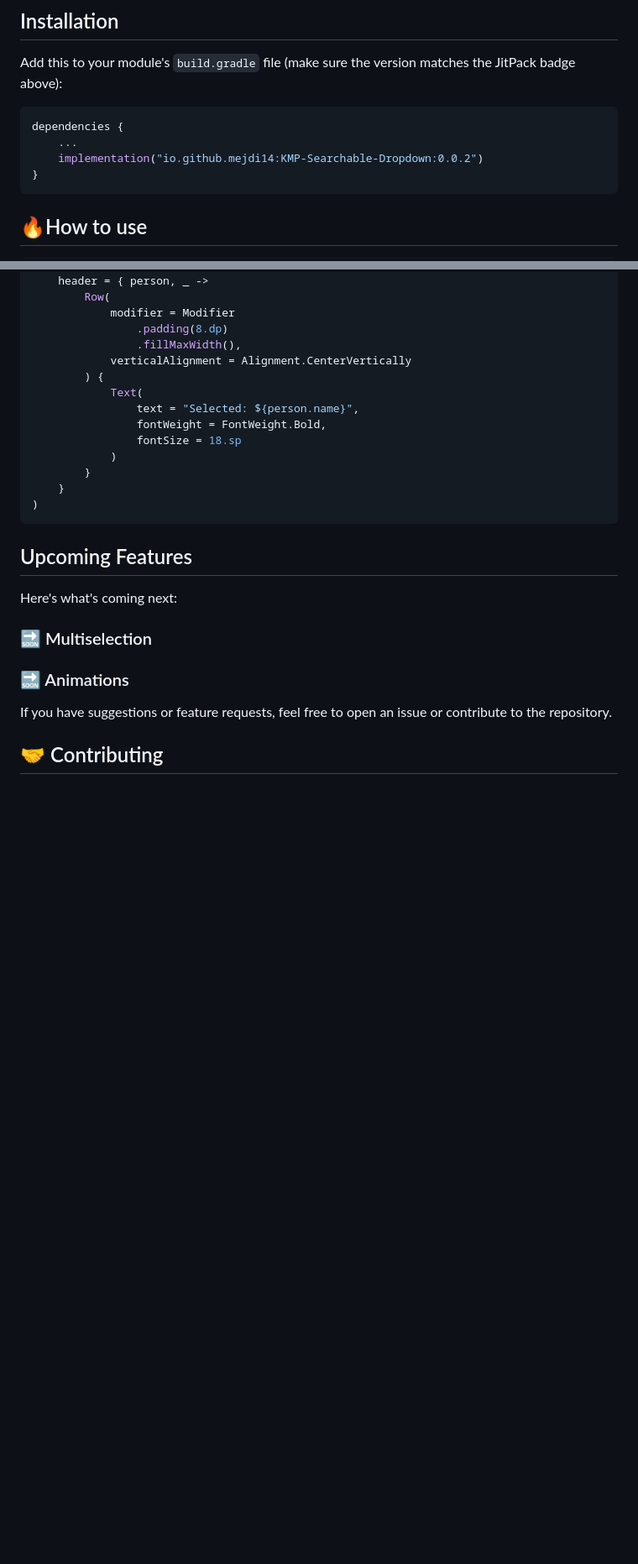
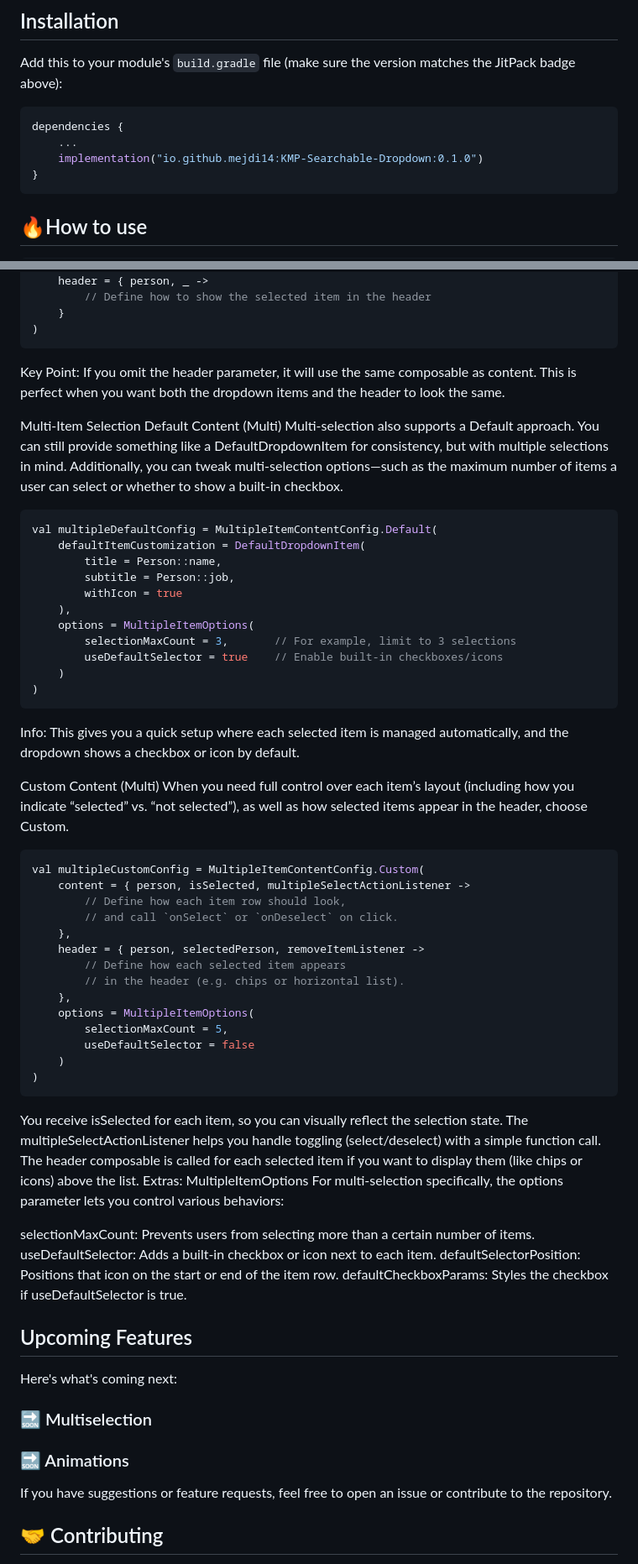
Before and after one commit to mejdi14/KMP-Searchable-Dropdown, a Markdown page: README.md, 2 parts joined by grey strips. Shown: that part at 84% size. GitHub-like rendering; blank space fills up the shorter version.

````diff
--- a/README.md
+++ b/README.md
@@ -43,7 +43,7 @@ above):
 ```gradle
 dependencies {
 	...
-	implementation("io.github.mejdi14:KMP-Searchable-Dropdown:0.0.2")
+	implementation("io.github.mejdi14:KMP-Searchable-Dropdown:0.1.0")
 }
 ```
 
@@ -176,20 +158,64 @@ val customConfig = ItemContentConfig.Custom(
     },
     header = { person, _ ->
-        Row(
-            modifier = Modifier
-                .padding(8.dp)
-                .fillMaxWidth(),
-            verticalAlignment = Alignment.CenterVertically
-        ) {
-            Text(
-                text = "Selected: ${person.name}",
-                fontWeight = FontWeight.Bold,
-                fontSize = 18.sp
-            )
-        }
+        // Define how to show the selected item in the header
     }
 )
 ```
+
+Key Point: If you omit the header parameter, it will use the same composable as content. This is perfect when you want both the dropdown items and the header to look the same.
+
+Multi-Item Selection
+Default Content (Multi)
+Multi-selection also supports a Default approach. You can still provide something like a DefaultDropdownItem for consistency, but with multiple selections in mind. Additionally, you can tweak multi-selection options—such as the maximum number of items a user can select or whether to show a built-in checkbox.
+
+``` kotlin
+val multipleDefaultConfig = MultipleItemContentConfig.Default(
+    defaultItemCustomization = DefaultDropdownItem(
+        title = Person::name,
+        subtitle = Person::job,
+        withIcon = true
+    ),
+    options = MultipleItemOptions(
+        selectionMaxCount = 3,       // For example, limit to 3 selections
+        useDefaultSelector = true    // Enable built-in checkboxes/icons
+    )
+)
+```
+
+Info: This gives you a quick setup where each selected item is managed automatically, and the dropdown shows a checkbox or icon by default.
+
+Custom Content (Multi)
+When you need full control over each item’s layout (including how you indicate “selected” vs. “not selected”), as well as how selected items appear in the header, choose Custom.
+
+``` kotlin
+val multipleCustomConfig = MultipleItemContentConfig.Custom(
+    content = { person, isSelected, multipleSelectActionListener ->
+        // Define how each item row should look,
+        // and call `onSelect` or `onDeselect` on click.
+    },
+    header = { person, selectedPerson, removeItemListener ->
+        // Define how each selected item appears
+        // in the header (e.g. chips or horizontal list).
+    },
+    options = MultipleItemOptions(
+        selectionMaxCount = 5,
+        useDefaultSelector = false
+    )
+)
+```
+
+
+
+You receive isSelected for each item, so you can visually reflect the selection state.
+The multipleSelectActionListener helps you handle toggling (select/deselect) with a simple function call.
+The header composable is called for each selected item if you want to display them (like chips or icons) above the list.
+Extras: MultipleItemOptions
+For multi-selection specifically, the options parameter lets you control various behaviors:
+
+selectionMaxCount: Prevents users from selecting more than a certain number of items.
+useDefaultSelector: Adds a built-in checkbox or icon next to each item.
+defaultSelectorPosition: Positions that icon on the start or end of the item row.
+defaultCheckboxParams: Styles the checkbox if useDefaultSelector is true.
 
 ## Upcoming Features
 
````
Also changed, not shown: other parts of README.md (+19 -37 lines).
